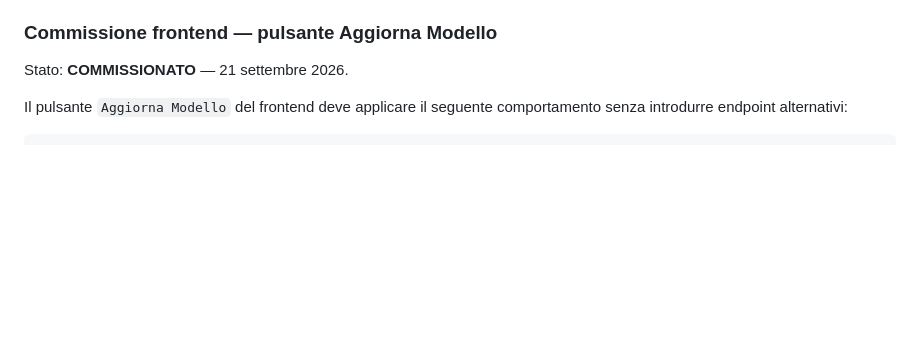
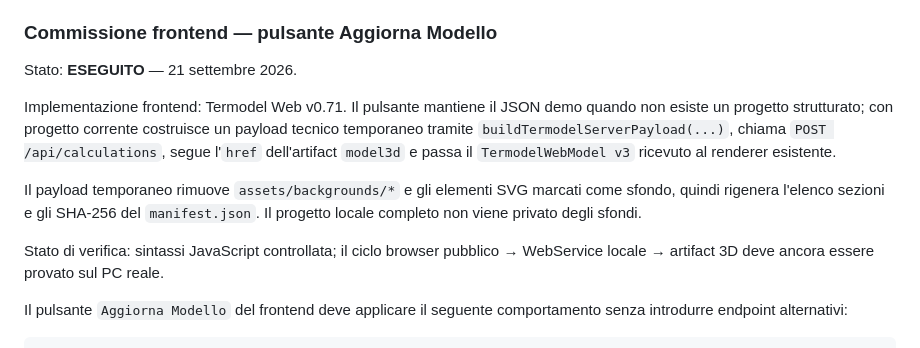
Before and after one commit to Fetonte1960/Termodel, a Markdown page: docs/TERMODEL-FRONT-SERVICE-CONTRACT.md, the part around the change. Rendered like a GitHub page; blank space fills up the shorter version.

Commit message:
Complete frontend calculation redraw commission

```diff
--- a/docs/TERMODEL-FRONT-SERVICE-CONTRACT.md
+++ b/docs/TERMODEL-FRONT-SERVICE-CONTRACT.md
@@ -318,7 +318,20 @@ pulite nello snapshot restano fasi successive.
 
 ### Commissione frontend — pulsante Aggiorna Modello
 
-Stato: **COMMISSIONATO** — 21 settembre 2026.
+Stato: **ESEGUITO** — 21 settembre 2026.
+
+Implementazione frontend: Termodel Web v0.71. Il pulsante mantiene il JSON demo
+quando non esiste un progetto strutturato; con progetto corrente costruisce un
+payload tecnico temporaneo tramite `buildTermodelServerPayload(...)`, chiama
+`POST /api/calculations`, segue l'`href` dell'artifact `model3d` e passa il
+`TermodelWebModel v3` ricevuto al renderer esistente.
+
+Il payload temporaneo rimuove `assets/backgrounds/*` e gli elementi SVG
+marcati come sfondo, quindi rigenera l'elenco sezioni e gli SHA-256 del
+`manifest.json`. Il progetto locale completo non viene privato degli sfondi.
+
+Stato di verifica: sintassi JavaScript controllata; il ciclo browser pubblico
+→ WebService locale → artifact 3D deve ancora essere provato sul PC reale.
 
 Il pulsante `Aggiorna Modello` del frontend deve applicare il seguente
 comportamento senza introdurre endpoint alternativi:
```
